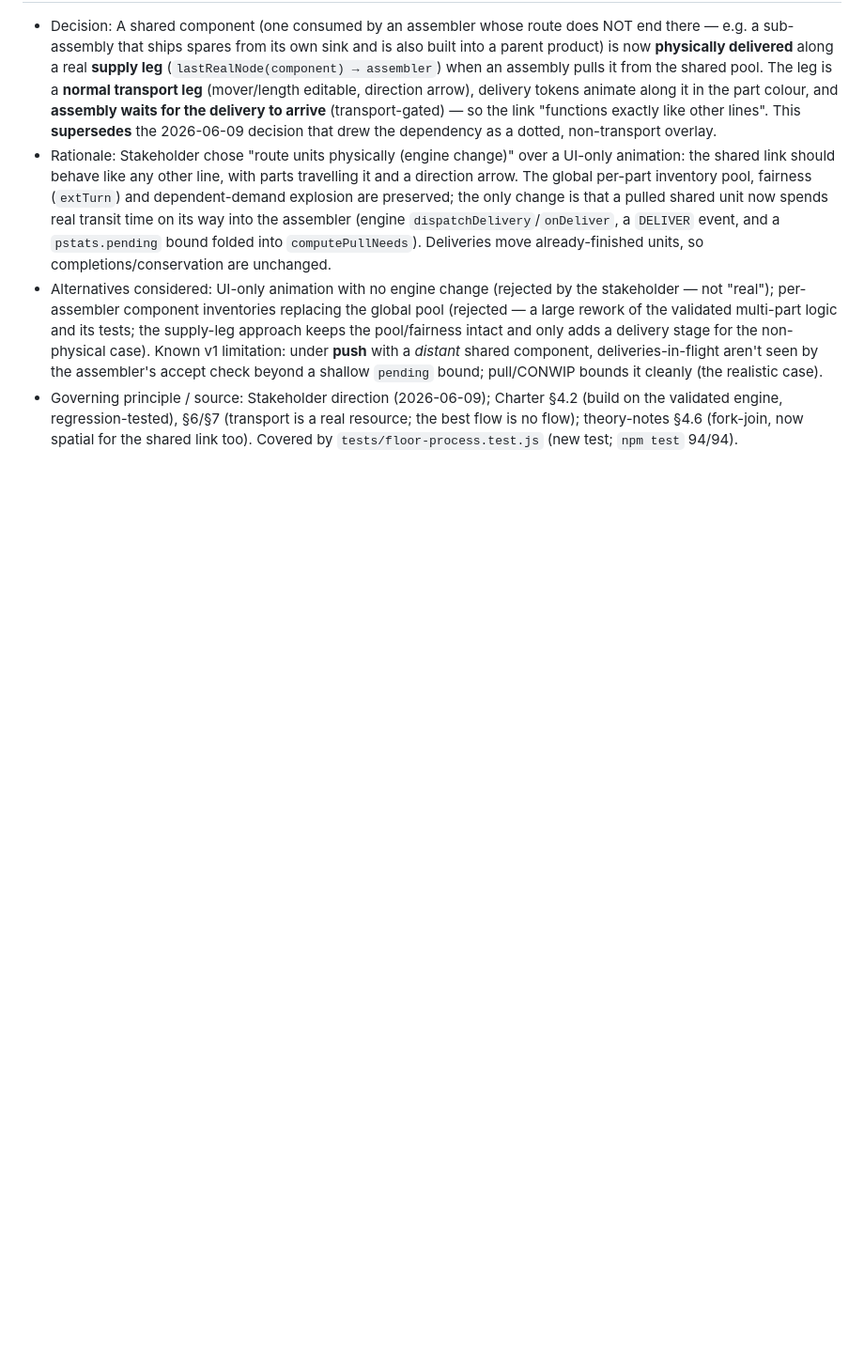
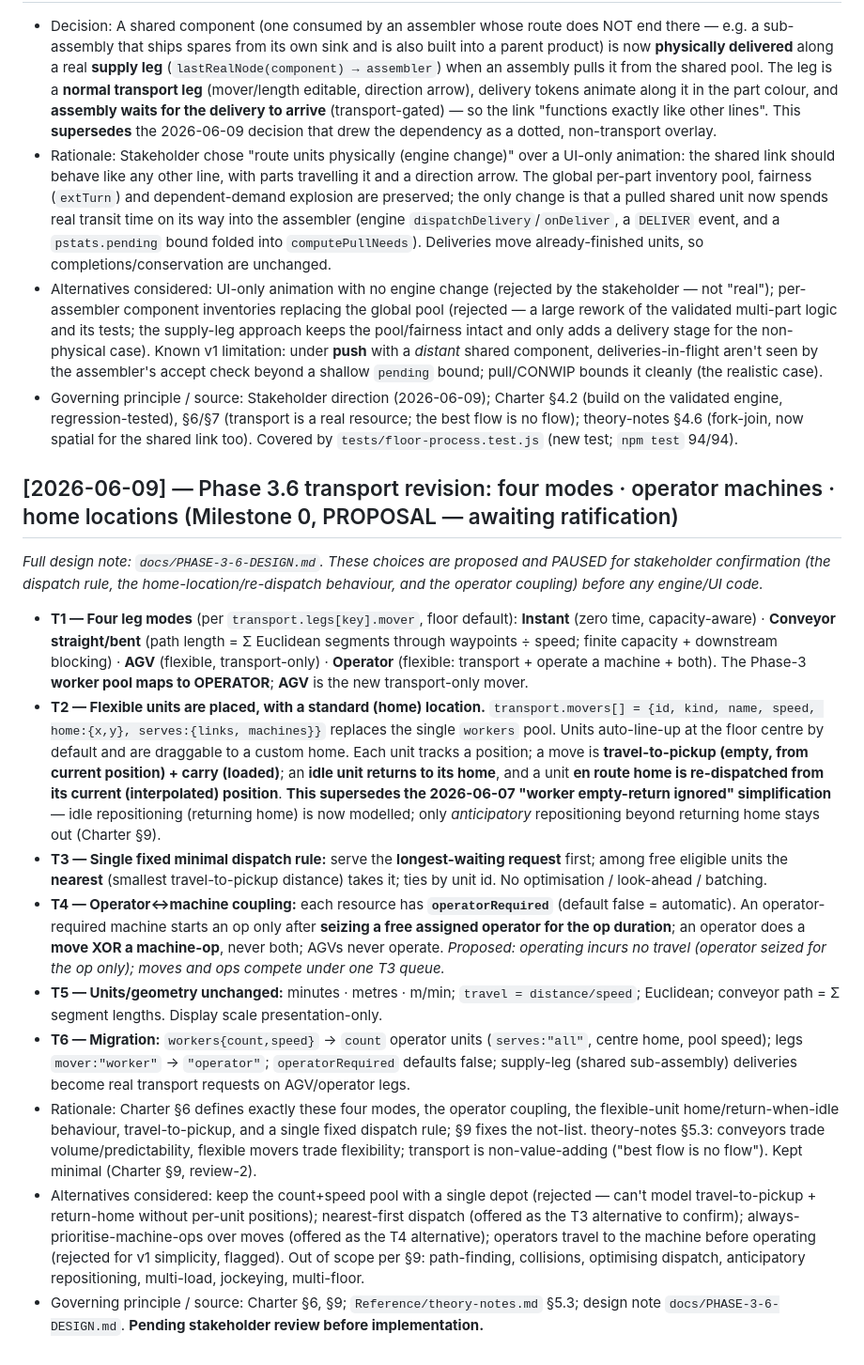
Before and after one commit to EMNI-stack/Claude-DES-engine-ENV, a Markdown page: docs/DECISIONS.md, the part around the change. Shown at 94% size. Drawn GitHub-style; blank space fills up the shorter version.

```diff
--- a/docs/DECISIONS.md
+++ b/docs/DECISIONS.md
@@ -621,3 +621,45 @@ These choices are proposed and PAUSED for stakeholder confirmation before any co
   engine, regression-tested), §6/§7 (transport is a real resource; the best flow is no flow); theory-notes
   §4.6 (fork-join, now spatial for the shared link too). Covered by `tests/floor-process.test.js`
   (new test; `npm test` 94/94).
+
+## [2026-06-09] — Phase 3.6 transport revision: four modes · operator machines · home locations (Milestone 0, PROPOSAL — awaiting ratification)
+*Full design note: `docs/PHASE-3-6-DESIGN.md`. These choices are proposed and PAUSED for stakeholder
+confirmation (the dispatch rule, the home-location/re-dispatch behaviour, and the operator coupling)
+before any engine/UI code.*
+- **T1 — Four leg modes** (per `transport.legs[key].mover`, floor default): **Instant** (zero time,
+  capacity-aware) · **Conveyor straight/bent** (path length = Σ Euclidean segments through waypoints ÷
+  speed; finite capacity + downstream blocking) · **AGV** (flexible, transport-only) · **Operator**
+  (flexible: transport + operate a machine + both). The Phase-3 **worker pool maps to OPERATOR**; **AGV**
+  is the new transport-only mover.
+- **T2 — Flexible units are placed, with a standard (home) location.** `transport.movers[] =
+  {id, kind, name, speed, home:{x,y}, serves:{links, machines}}` replaces the single `workers` pool.
+  Units auto-line-up at the floor centre by default and are draggable to a custom home. Each unit tracks a
+  position; a move is **travel-to-pickup (empty, from current position) + carry (loaded)**; an **idle unit
+  returns to its home**, and a unit **en route home is re-dispatched from its current (interpolated)
+  position**. **This supersedes the 2026-06-07 "worker empty-return ignored" simplification** — idle
+  repositioning (returning home) is now modelled; only *anticipatory* repositioning beyond returning home
+  stays out (Charter §9).
+- **T3 — Single fixed minimal dispatch rule:** serve the **longest-waiting request** first; among free
+  eligible units the **nearest** (smallest travel-to-pickup distance) takes it; ties by unit id. No
+  optimisation / look-ahead / batching.
+- **T4 — Operator↔machine coupling:** each resource has **`operatorRequired`** (default false = automatic).
+  An operator-required machine starts an op only after **seizing a free assigned operator for the op
+  duration**; an operator does a **move XOR a machine-op**, never both; AGVs never operate. *Proposed:
+  operating incurs no travel (operator seized for the op only); moves and ops compete under one T3 queue.*
+- **T5 — Units/geometry unchanged:** minutes · metres · m/min; `travel = distance/speed`; Euclidean;
+  conveyor path = Σ segment lengths. Display scale presentation-only.
+- **T6 — Migration:** `workers{count,speed}` → `count` operator units (`serves:"all"`, centre home,
+  pool speed); legs `mover:"worker"` → `"operator"`; `operatorRequired` defaults false; supply-leg
+  (shared sub-assembly) deliveries become real transport requests on AGV/operator legs.
+- Rationale: Charter §6 defines exactly these four modes, the operator coupling, the flexible-unit
+  home/return-when-idle behaviour, travel-to-pickup, and a single fixed dispatch rule; §9 fixes the
+  not-list. theory-notes §5.3: conveyors trade volume/predictability, flexible movers trade flexibility;
+  transport is non-value-adding ("best flow is no flow"). Kept minimal (Charter §9, review-2).
+- Alternatives considered: keep the count+speed pool with a single depot (rejected — can't model
+  travel-to-pickup + return-home without per-unit positions); nearest-first dispatch (offered as the T3
+  alternative to confirm); always-prioritise-machine-ops over moves (offered as the T4 alternative);
+  operators travel to the machine before operating (rejected for v1 simplicity, flagged). Out of scope per
+  §9: path-finding, collisions, optimising dispatch, anticipatory repositioning, multi-load, jockeying,
+  multi-floor.
+- Governing principle / source: Charter §6, §9; `Reference/theory-notes.md` §5.3; design note
+  `docs/PHASE-3-6-DESIGN.md`. **Pending stakeholder review before implementation.**
```
Also changed, not shown: docs/JOURNAL.md (+20 -0 lines), docs/PHASE-3-6-DESIGN.md (added, +161 -0 lines).
